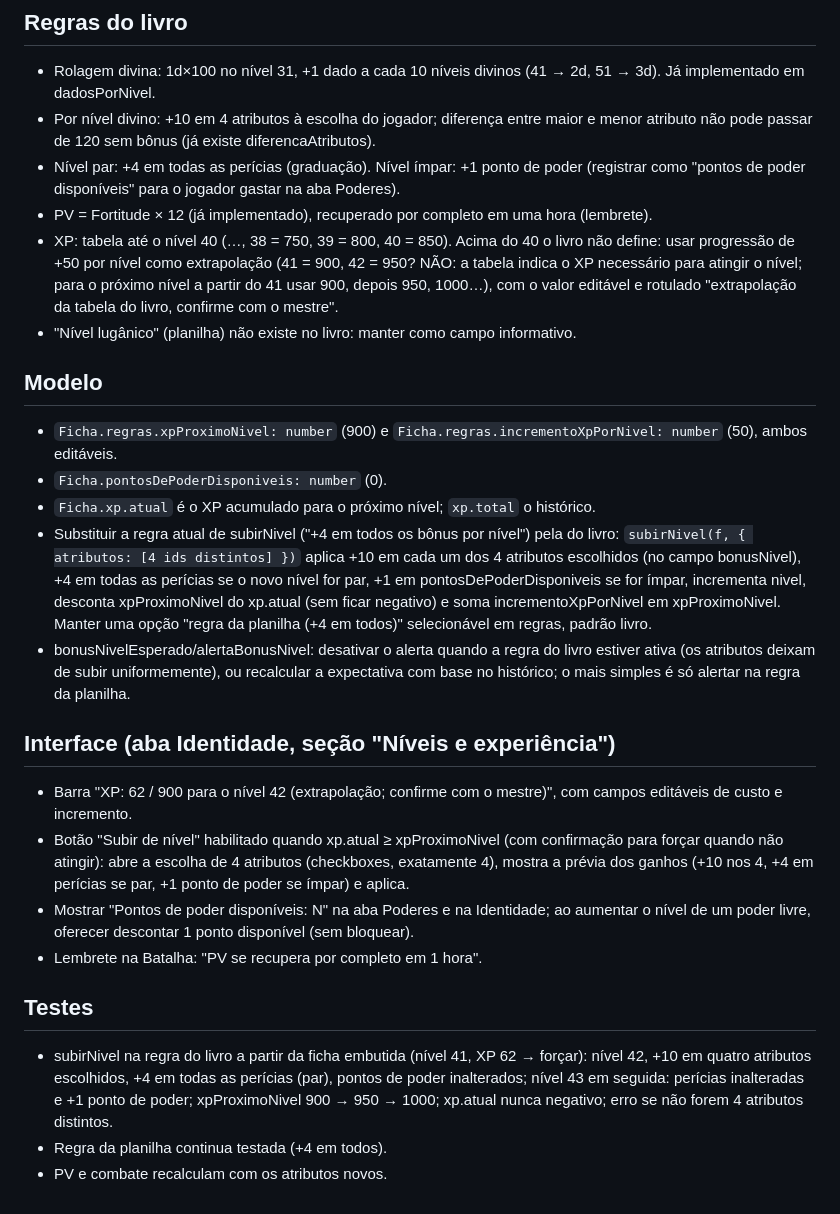
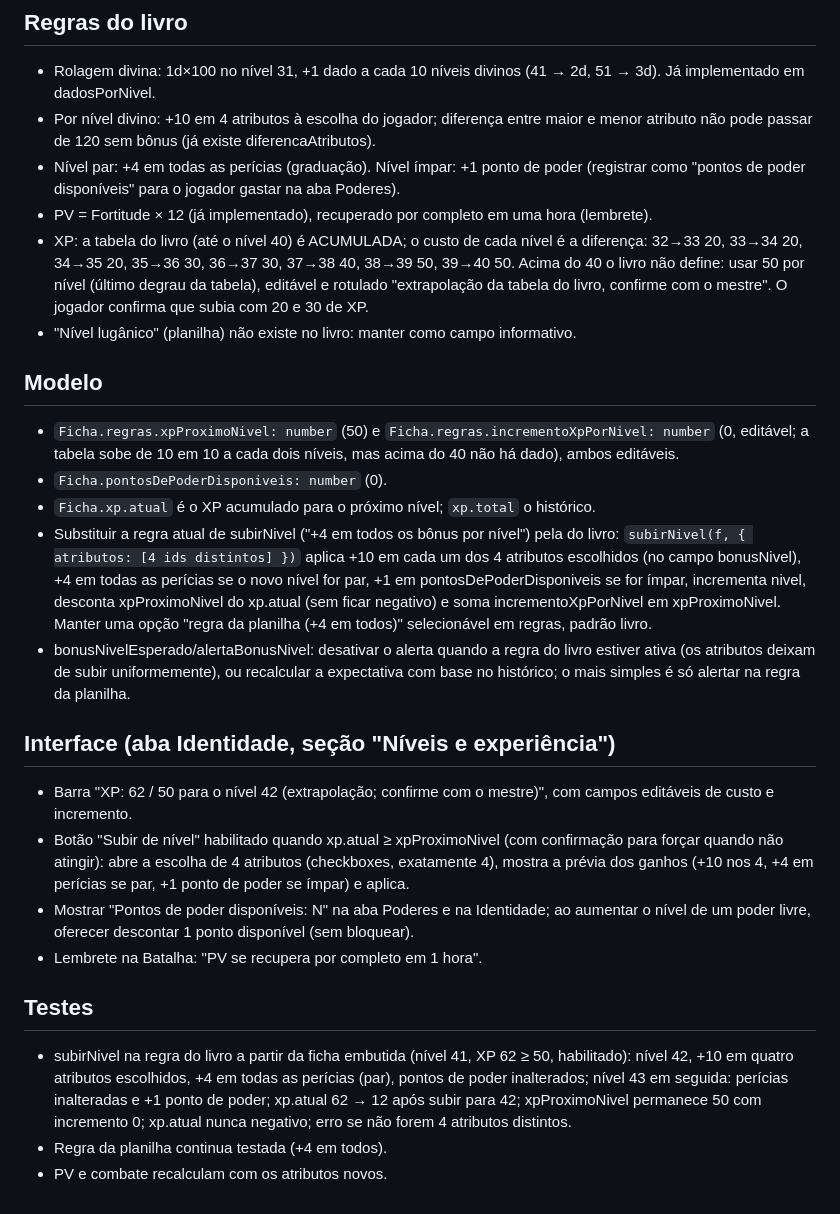
Before and after one commit to Pjmaciel/app_ficha, a Markdown page: docs/evolucao-divina-requisitos.md, the part around the change. GitHub-like rendering.

Commit message:
docs: custo de XP por nível corrigido (tabela acumulada; 50 acima do 40)

```diff
--- a/docs/evolucao-divina-requisitos.md
+++ b/docs/evolucao-divina-requisitos.md
@@ -7,23 +7,23 @@ Decisão do jogador (2026-10-02): "usa o que está no livro". Fonte: MAIS GLÓRI
 - Por nível divino: +10 em 4 atributos à escolha do jogador; diferença entre maior e menor atributo não pode passar de 120 sem bônus (já existe diferencaAtributos).
 - Nível par: +4 em todas as perícias (graduação). Nível ímpar: +1 ponto de poder (registrar como "pontos de poder disponíveis" para o jogador gastar na aba Poderes).
 - PV = Fortitude × 12 (já implementado), recuperado por completo em uma hora (lembrete).
-- XP: tabela até o nível 40 (…, 38 = 750, 39 = 800, 40 = 850). Acima do 40 o livro não define: usar progressão de +50 por nível como extrapolação (41 = 900, 42 = 950? NÃO: a tabela indica o XP necessário para atingir o nível; para o próximo nível a partir do 41 usar 900, depois 950, 1000…), com o valor editável e rotulado "extrapolação da tabela do livro, confirme com o mestre".
+- XP: a tabela do livro (até o nível 40) é ACUMULADA; o custo de cada nível é a diferença: 32→33 20, 33→34 20, 34→35 20, 35→36 30, 36→37 30, 37→38 40, 38→39 50, 39→40 50. Acima do 40 o livro não define: usar 50 por nível (último degrau da tabela), editável e rotulado "extrapolação da tabela do livro, confirme com o mestre". O jogador confirma que subia com 20 e 30 de XP.
 - "Nível lugânico" (planilha) não existe no livro: manter como campo informativo.
 
 ## Modelo
-- `Ficha.regras.xpProximoNivel: number` (900) e `Ficha.regras.incrementoXpPorNivel: number` (50), ambos editáveis.
+- `Ficha.regras.xpProximoNivel: number` (50) e `Ficha.regras.incrementoXpPorNivel: number` (0, editável; a tabela sobe de 10 em 10 a cada dois níveis, mas acima do 40 não há dado), ambos editáveis.
 - `Ficha.pontosDePoderDisponiveis: number` (0).
 - `Ficha.xp.atual` é o XP acumulado para o próximo nível; `xp.total` o histórico.
 - Substituir a regra atual de subirNivel ("+4 em todos os bônus por nível") pela do livro: `subirNivel(f, { atributos: [4 ids distintos] })` aplica +10 em cada um dos 4 atributos escolhidos (no campo bonusNivel), +4 em todas as perícias se o novo nível for par, +1 em pontosDePoderDisponiveis se for ímpar, incrementa nivel, desconta xpProximoNivel do xp.atual (sem ficar negativo) e soma incrementoXpPorNivel em xpProximoNivel. Manter uma opção "regra da planilha (+4 em todos)" selecionável em regras, padrão livro.
 - bonusNivelEsperado/alertaBonusNivel: desativar o alerta quando a regra do livro estiver ativa (os atributos deixam de subir uniformemente), ou recalcular a expectativa com base no histórico; o mais simples é só alertar na regra da planilha.
 
 ## Interface (aba Identidade, seção "Níveis e experiência")
-- Barra "XP: 62 / 900 para o nível 42 (extrapolação; confirme com o mestre)", com campos editáveis de custo e incremento.
+- Barra "XP: 62 / 50 para o nível 42 (extrapolação; confirme com o mestre)", com campos editáveis de custo e incremento.
 - Botão "Subir de nível" habilitado quando xp.atual ≥ xpProximoNivel (com confirmação para forçar quando não atingir): abre a escolha de 4 atributos (checkboxes, exatamente 4), mostra a prévia dos ganhos (+10 nos 4, +4 em perícias se par, +1 ponto de poder se ímpar) e aplica.
 - Mostrar "Pontos de poder disponíveis: N" na aba Poderes e na Identidade; ao aumentar o nível de um poder livre, oferecer descontar 1 ponto disponível (sem bloquear).
 - Lembrete na Batalha: "PV se recupera por completo em 1 hora".
 
 ## Testes
-- subirNivel na regra do livro a partir da ficha embutida (nível 41, XP 62 → forçar): nível 42, +10 em quatro atributos escolhidos, +4 em todas as perícias (par), pontos de poder inalterados; nível 43 em seguida: perícias inalteradas e +1 ponto de poder; xpProximoNivel 900 → 950 → 1000; xp.atual nunca negativo; erro se não forem 4 atributos distintos.
+- subirNivel na regra do livro a partir da ficha embutida (nível 41, XP 62 ≥ 50, habilitado): nível 42, +10 em quatro atributos escolhidos, +4 em todas as perícias (par), pontos de poder inalterados; nível 43 em seguida: perícias inalteradas e +1 ponto de poder; xp.atual 62 → 12 após subir para 42; xpProximoNivel permanece 50 com incremento 0; xp.atual nunca negativo; erro se não forem 4 atributos distintos.
 - Regra da planilha continua testada (+4 em todos).
 - PV e combate recalculam com os atributos novos.
```
